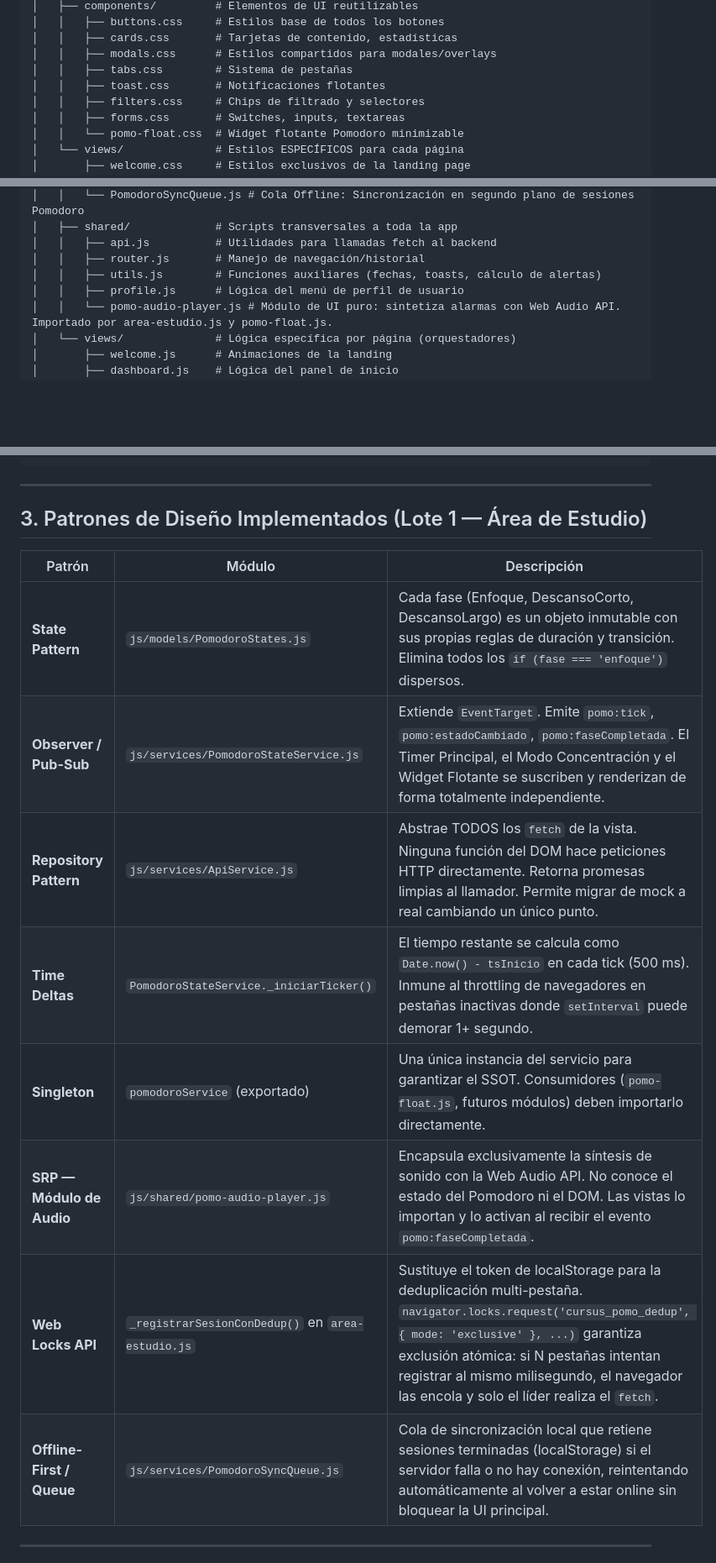
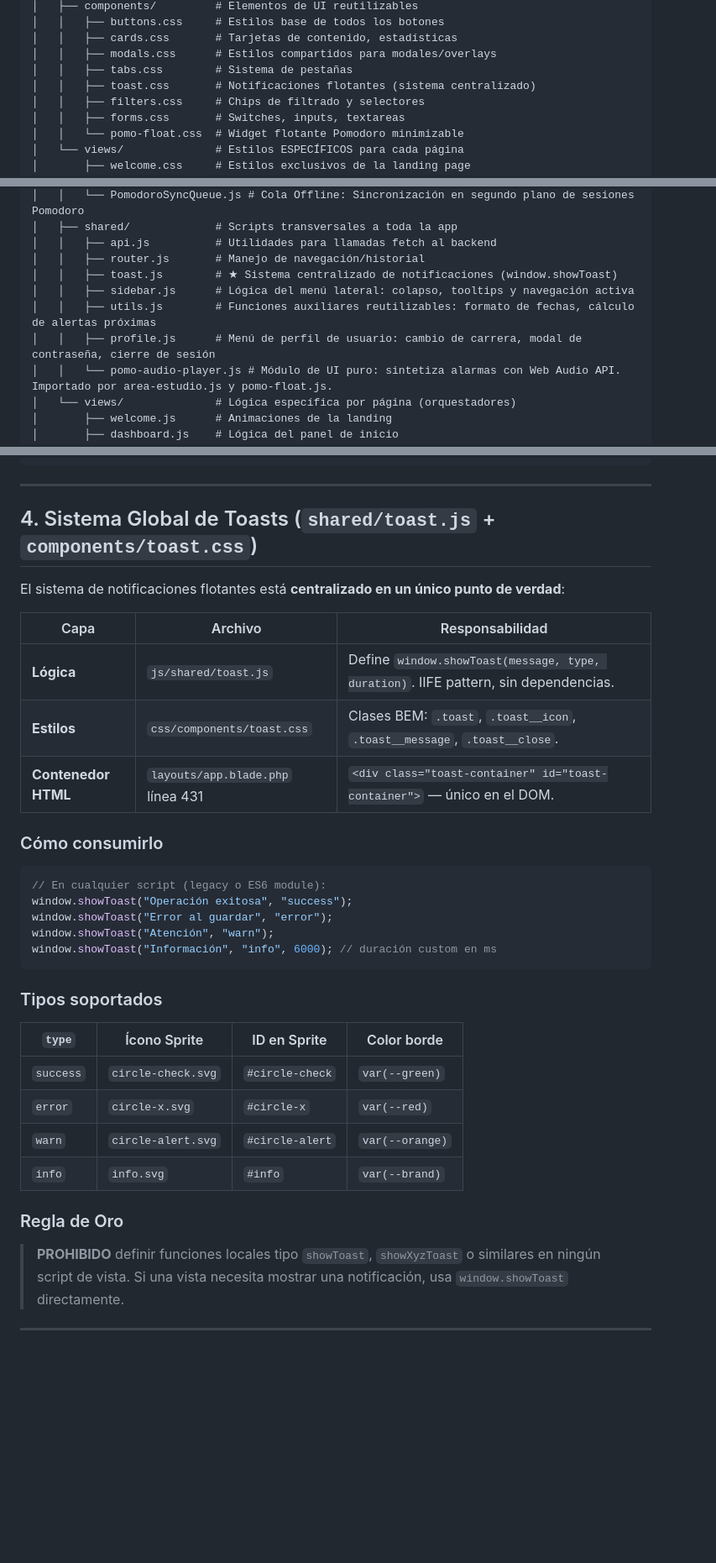
Before and after one commit to leandronahuel6/Cursus, a Markdown page: backend/docs/nueva-arquitectura.md, 3 parts joined by grey strips. Shown at 84% size. GitHub-like rendering; blank space fills up the shorter version.

````diff
--- a/backend/docs/nueva-arquitectura.md
+++ b/backend/docs/nueva-arquitectura.md
@@ -36,7 +36,7 @@ public/
 │   │   ├── cards.css       # Tarjetas de contenido, estadísticas
 │   │   ├── modals.css      # Estilos compartidos para modales/overlays
 │   │   ├── tabs.css        # Sistema de pestañas
-│   │   ├── toast.css       # Notificaciones flotantes
+│   │   ├── toast.css       # Notificaciones flotantes (sistema centralizado)
 │   │   ├── filters.css     # Chips de filtrado y selectores
 │   │   ├── forms.css       # Switches, inputs, textareas
 │   │   └── pomo-float.css  # Widget flotante Pomodoro minimizable
@@ -60,8 +60,10 @@ public/
 │   ├── shared/             # Scripts transversales a toda la app
 │   │   ├── api.js          # Utilidades para llamadas fetch al backend
 │   │   ├── router.js       # Manejo de navegación/historial
-│   │   ├── utils.js        # Funciones auxiliares (fechas, toasts, cálculo de alertas)
-│   │   ├── profile.js      # Lógica del menú de perfil de usuario
+│   │   ├── toast.js        # ★ Sistema centralizado de notificaciones (window.showToast)
+│   │   ├── sidebar.js      # Lógica del menú lateral: colapso, tooltips y navegación activa
+│   │   ├── utils.js        # Funciones auxiliares reutilizables: formato de fechas, cálculo de alertas próximas
+│   │   ├── profile.js      # Menú de perfil de usuario: cambio de carrera, modal de contraseña, cierre de sesión
 │   │   └── pomo-audio-player.js # Módulo de UI puro: sintetiza alarmas con Web Audio API. Importado por area-estudio.js y pomo-float.js.
 │   └── views/              # Lógica específica por página (orquestadores)
 │       ├── welcome.js      # Animaciones de la landing
@@ -120,18 +122,38 @@ resources/views/
 
 ---
 
-## 3. Patrones de Diseño Implementados (Lote 1 — Área de Estudio)
+## 4. Sistema Global de Toasts (`shared/toast.js` + `components/toast.css`)
 
-| Patrón | Módulo | Descripción |
-|--------|--------|-------------|
-| **State Pattern** | `js/models/PomodoroStates.js` | Cada fase (Enfoque, DescansoCorto, DescansoLargo) es un objeto inmutable con sus propias reglas de duración y transición. Elimina todos los `if (fase === 'enfoque')` dispersos. |
-| **Observer / Pub-Sub** | `js/services/PomodoroStateService.js` | Extiende `EventTarget`. Emite `pomo:tick`, `pomo:estadoCambiado`, `pomo:faseCompletada`. El Timer Principal, el Modo Concentración y el Widget Flotante se suscriben y renderizan de forma totalmente independiente. |
-| **Repository Pattern** | `js/services/ApiService.js` | Abstrae TODOS los `fetch` de la vista. Ninguna función del DOM hace peticiones HTTP directamente. Retorna promesas limpias al llamador. Permite migrar de mock a real cambiando un único punto. |
-| **Time Deltas** | `PomodoroStateService._iniciarTicker()` | El tiempo restante se calcula como `Date.now() - tsInicio` en cada tick (500 ms). Inmune al throttling de navegadores en pestañas inactivas donde `setInterval` puede demorar 1+ segundo. |
-| **Singleton** | `pomodoroService` (exportado) | Una única instancia del servicio para garantizar el SSOT. Consumidores (`pomo-float.js`, futuros módulos) deben importarlo directamente. |
-| **SRP — Módulo de Audio** | `js/shared/pomo-audio-player.js` | Encapsula exclusivamente la síntesis de sonido con la Web Audio API. No conoce el estado del Pomodoro ni el DOM. Las vistas lo importan y lo activan al recibir el evento `pomo:faseCompletada`. |
-| **Web Locks API** | `_registrarSesionConDedup()` en `area-estudio.js` | Sustituye el token de localStorage para la deduplicación multi-pestaña. `navigator.locks.request('cursus_pomo_dedup', { mode: 'exclusive' }, ...)` garantiza exclusión atómica: si N pestañas intentan registrar al mismo milisegundo, el navegador las encola y solo el líder realiza el `fetch`. |
-| **Offline-First / Queue** | `js/services/PomodoroSyncQueue.js` | Cola de sincronización local que retiene sesiones terminadas (localStorage) si el servidor falla o no hay conexión, reintentando automáticamente al volver a estar online sin bloquear la UI principal. |
+El sistema de notificaciones flotantes está **centralizado en un único punto de verdad**:
+
+| Capa                | Archivo                           | Responsabilidad                                                                     |
+| ------------------- | --------------------------------- | ----------------------------------------------------------------------------------- |
+| **Lógica**          | `js/shared/toast.js`              | Define `window.showToast(message, type, duration)`. IIFE pattern, sin dependencias. |
+| **Estilos**         | `css/components/toast.css`        | Clases BEM: `.toast`, `.toast__icon`, `.toast__message`, `.toast__close`.           |
+| **Contenedor HTML** | `layouts/app.blade.php` línea 431 | `<div class="toast-container" id="toast-container">` — único en el DOM.             |
+
+### Cómo consumirlo
+
+```js
+// En cualquier script (legacy o ES6 module):
+window.showToast("Operación exitosa", "success");
+window.showToast("Error al guardar", "error");
+window.showToast("Atención", "warn");
+window.showToast("Información", "info", 6000); // duración custom en ms
+```
+
+### Tipos soportados
+
+| `type`    | Ícono Sprite      | ID en Sprite     | Color borde     |
+| --------- | ----------------- | ---------------- | --------------- |
+| `success` | `circle-check.svg`| `#circle-check`  | `var(--green)`  |
+| `error`   | `circle-x.svg`    | `#circle-x`      | `var(--red)`    |
+| `warn`    | `circle-alert.svg`| `#circle-alert`  | `var(--orange)` |
+| `info`    | `info.svg`        | `#info`          | `var(--brand)`  |
+
+### Regla de Oro
+
+> **PROHIBIDO** definir funciones locales tipo `showToast`, `showXyzToast` o similares en ningún script de vista. Si una vista necesita mostrar una notificación, usa `window.showToast` directamente.
 
 ---
 
````
Also changed, not shown: other parts of backend/docs/nueva-arquitectura.md (+16 -1 lines), backend/docs/referencia-iconos.md (+40 -0 lines).
